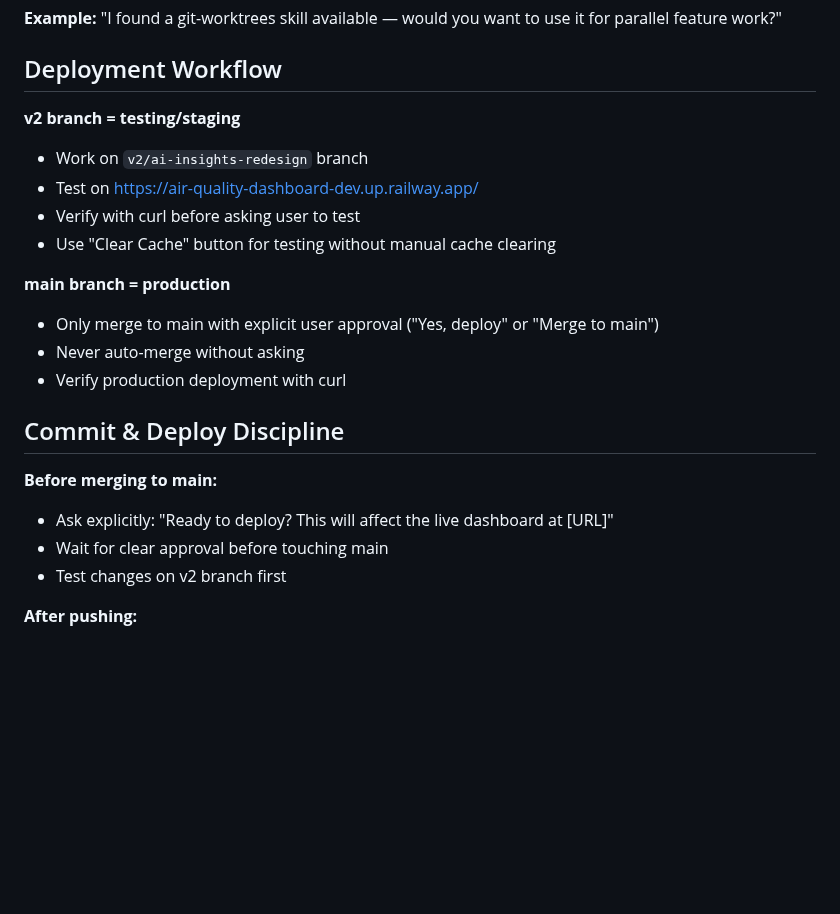
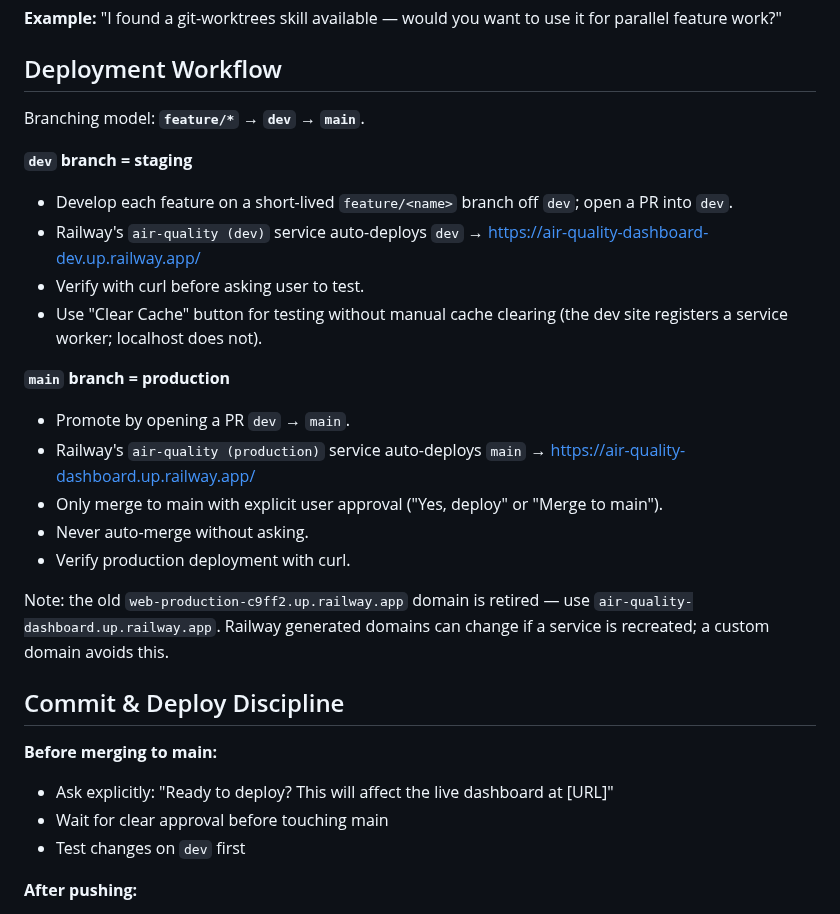
Before and after one commit to sguyon/air-quality-dashboard, a Markdown page: AGENTS.md, the part around the change. Drawn GitHub-style; blank space fills up the shorter version.

```diff
--- a/AGENTS.md
+++ b/AGENTS.md
@@ -51,23 +51,29 @@ done
 
 ## Deployment Workflow
 
-**v2 branch = testing/staging**
-- Work on `v2/ai-insights-redesign` branch
-- Test on https://air-quality-dashboard-dev.up.railway.app/
-- Verify with curl before asking user to test
-- Use "Clear Cache" button for testing without manual cache clearing
+Branching model: **`feature/*` → `dev` → `main`**.
 
-**main branch = production**
-- Only merge to main with explicit user approval ("Yes, deploy" or "Merge to main")
-- Never auto-merge without asking
-- Verify production deployment with curl
+**`dev` branch = staging**
+- Develop each feature on a short-lived `feature/<name>` branch off `dev`; open a PR into `dev`.
+- Railway's `air-quality (dev)` service auto-deploys `dev` → https://air-quality-dashboard-dev.up.railway.app/
+- Verify with curl before asking user to test.
+- Use "Clear Cache" button for testing without manual cache clearing (the dev site registers a service worker; localhost does not).
+
+**`main` branch = production**
+- Promote by opening a PR `dev` → `main`.
+- Railway's `air-quality (production)` service auto-deploys `main` → https://air-quality-dashboard.up.railway.app/
+- Only merge to main with explicit user approval ("Yes, deploy" or "Merge to main").
+- Never auto-merge without asking.
+- Verify production deployment with curl.
+
+Note: the old `web-production-c9ff2.up.railway.app` domain is retired — use `air-quality-dashboard.up.railway.app`. Railway generated domains can change if a service is recreated; a custom domain avoids this.
 
 ## Commit & Deploy Discipline
 
 **Before merging to main:**
 - Ask explicitly: "Ready to deploy? This will affect the live dashboard at [URL]"
 - Wait for clear approval before touching main
-- Test changes on v2 branch first
+- Test changes on `dev` first
 
 **After pushing:**
 - Poll for deployment with curl to confirm
```
Also changed, not shown: README.md (+16 -0 lines).
